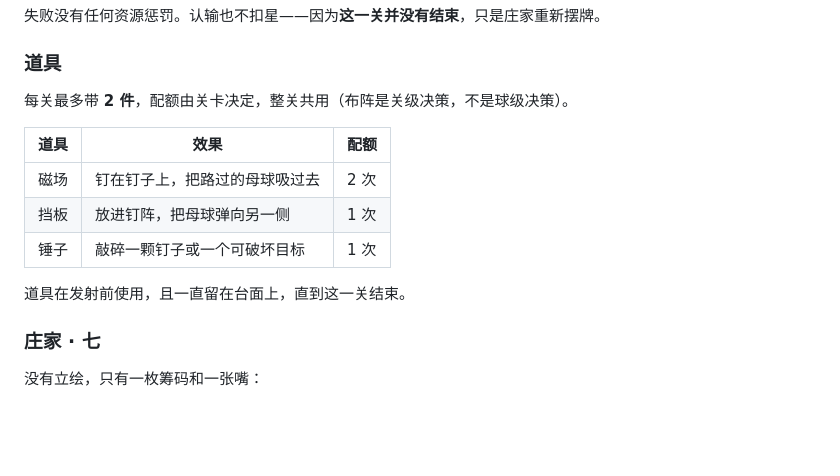
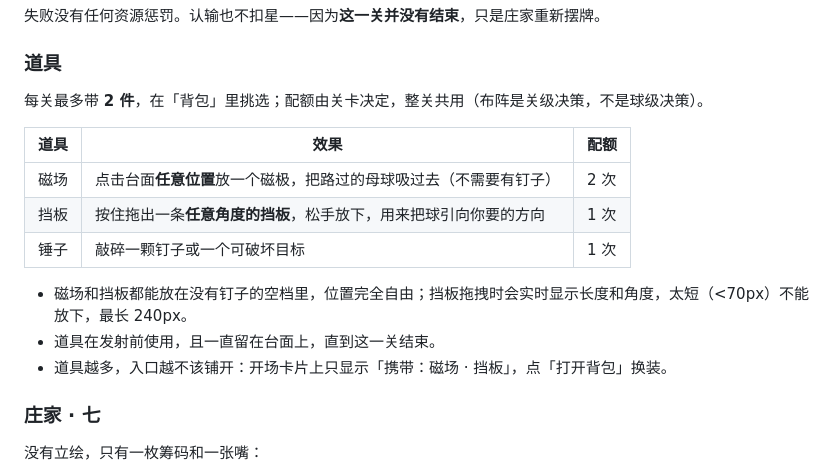
Before and after one commit to pepe-2026-coder/marble-drop, a Markdown page: README.md, the part around the change. Rendered like a GitHub page; blank space fills up the shorter version.

```diff
--- a/README.md
+++ b/README.md
@@ -100,15 +100,17 @@ npm run check
 
 ### 道具
 
-每关最多带 **2 件**，配额由关卡决定，整关共用（布阵是关级决策，不是球级决策）。
+每关最多带 **2 件**，在「背包」里挑选；配额由关卡决定，整关共用（布阵是关级决策，不是球级决策）。
 
 | 道具 | 效果 | 配额 |
 | --- | --- | --- |
-| 磁场 | 钉在钉子上，把路过的母球吸过去 | 2 次 |
-| 挡板 | 放进钉阵，把母球弹向另一侧 | 1 次 |
+| 磁场 | 点击台面**任意位置**放一个磁极，把路过的母球吸过去（不需要有钉子） | 2 次 |
+| 挡板 | 按住拖出一条**任意角度的挡板**，松手放下，用来把球引向你要的方向 | 1 次 |
 | 锤子 | 敲碎一颗钉子或一个可破坏目标 | 1 次 |
 
-道具在发射前使用，且一直留在台面上，直到这一关结束。
+- 磁场和挡板都能放在没有钉子的空档里，位置完全自由；挡板拖拽时会实时显示长度和角度，太短（<70px）不能放下，最长 240px。
+- 道具在发射前使用，且一直留在台面上，直到这一关结束。
+- 道具越多，入口越不该铺开：开场卡片上只显示「携带：磁场 · 挡板」，点「打开背包」换装。
 
 ### 庄家 · 七
 
```
Also changed, not shown: docs/level-mode-design.md (+4 -2 lines), preview-level-bag.png (added), preview-level-tools.png (added), 4 other files.
